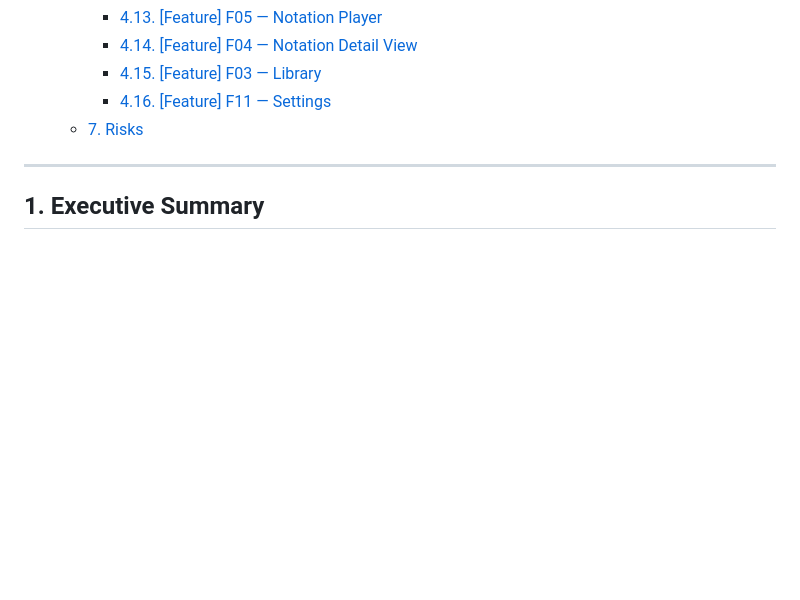
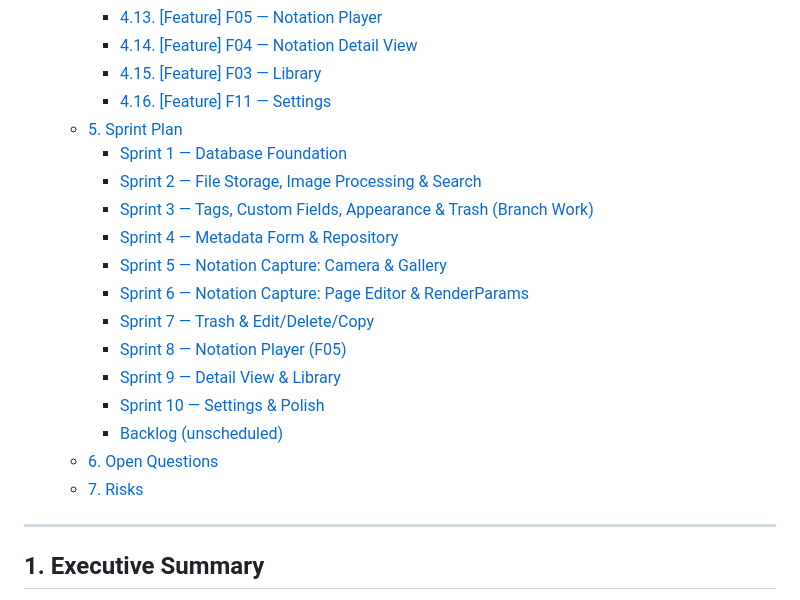
Before and after one commit to Roudranil/swaralipi-app, a Markdown page: docs/03-implementation/roadmap.md, the part around one of its changes. Rendered like a GitHub page; blank space fills up the shorter version.

```diff
--- a/docs/03-implementation/roadmap.md
+++ b/docs/03-implementation/roadmap.md
@@ -38,6 +38,19 @@ date: 2026-04-25
     - [4.14. \[Feature\] F04 — Notation Detail View](#414-feature-f04--notation-detail-view)
     - [4.15. \[Feature\] F03 — Library](#415-feature-f03--library)
     - [4.16. \[Feature\] F11 — Settings](#416-feature-f11--settings)
+  - [5. Sprint Plan](#5-sprint-plan)
+    - [Sprint 1 — Database Foundation](#sprint-1--database-foundation)
+    - [Sprint 2 — File Storage, Image Processing \& Search](#sprint-2--file-storage-image-processing--search)
+    - [Sprint 3 — Tags, Custom Fields, Appearance \& Trash (Branch Work)](#sprint-3--tags-custom-fields-appearance--trash-branch-work)
+    - [Sprint 4 — Metadata Form \& Repository](#sprint-4--metadata-form--repository)
+    - [Sprint 5 — Notation Capture: Camera \& Gallery](#sprint-5--notation-capture-camera--gallery)
+    - [Sprint 6 — Notation Capture: Page Editor \& RenderParams](#sprint-6--notation-capture-page-editor--renderparams)
+    - [Sprint 7 — Trash \& Edit/Delete/Copy](#sprint-7--trash--editdeletecopy)
+    - [Sprint 8 — Notation Player (F05)](#sprint-8--notation-player-f05)
+    - [Sprint 9 — Detail View \& Library](#sprint-9--detail-view--library)
+    - [Sprint 10 — Settings \& Polish](#sprint-10--settings--polish)
+    - [Backlog (unscheduled)](#backlog-unscheduled)
+  - [6. Open Questions](#6-open-questions)
   - [7. Risks](#7-risks)
 
 ---
```
Also changed, not shown: other parts of docs/03-implementation/roadmap.md (+22 -22 lines), .claude/agents/flutter-developer.md (+8 -0 lines).
